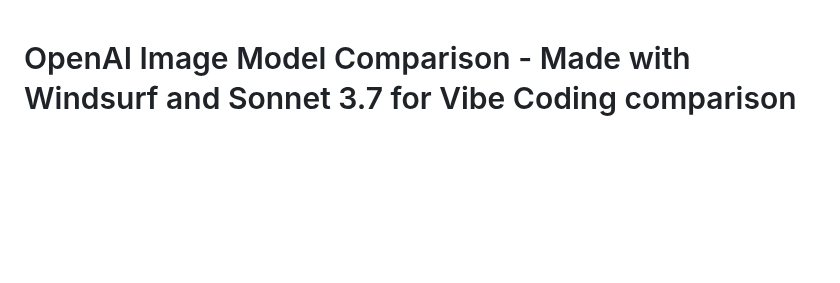
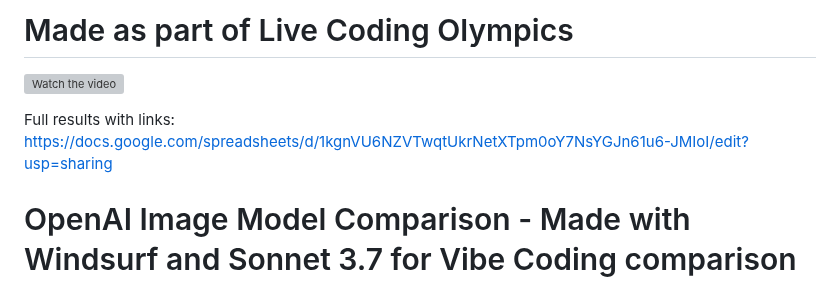
Before and after one commit to wonderwhy-er/openai-model-compare-windsurf, a Markdown page: README.md, the part around the change. GitHub-like rendering; blank space fills up the shorter version; grey boxes are pictures that could not be loaded.

```diff
--- a/README.md
+++ b/README.md
@@ -1,3 +1,10 @@
+# Made as part of Live Coding Olympics
+[![Watch the video](https://img.youtube.com/vi/xySgNhHz4PI/0.jpg)](https://youtu.be/xySgNhHz4PI)
+
+Full results with links:
+https://docs.google.com/spreadsheets/d/1kgnVU6NZVTwqtUkrNetXTpm0oY7NsYGJn61u6-JMIoI/edit?usp=sharing
+
+
 # OpenAI Image Model Comparison - Made with Windsurf and Sonnet 3.7 for Vibe Coding comparison
 
 ![OpenAI Image Comparison Banner](assets/banner.svg)
```
